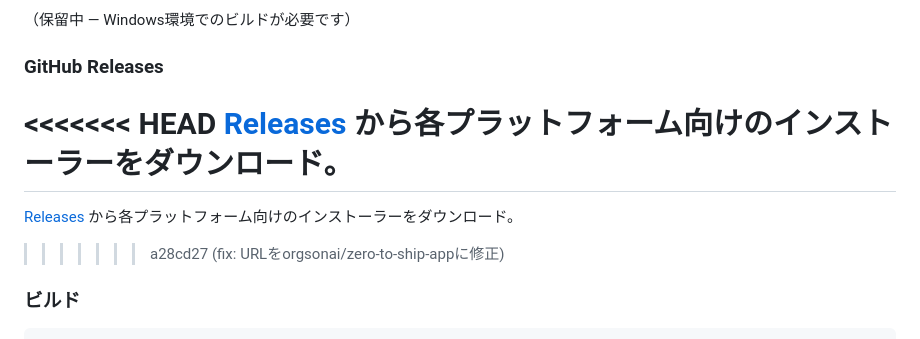
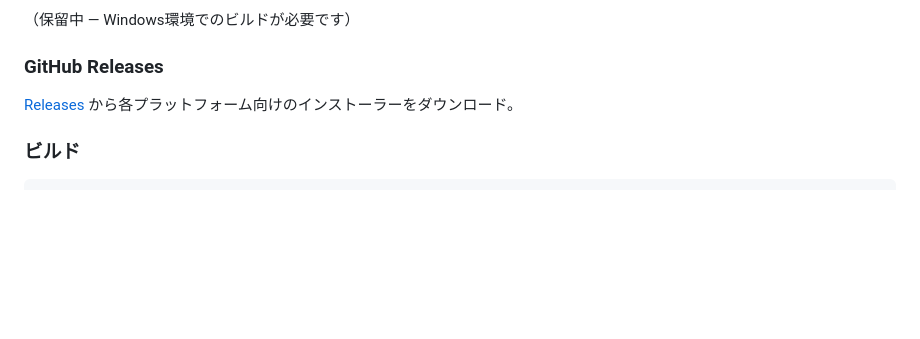
Before and after one commit to orgsonai/kuraudo, a Markdown page: README.md, the part around the change. Rendered like a GitHub page; blank space fills up the shorter version.

```diff
--- a/README.md
+++ b/README.md
@@ -28,11 +28,7 @@
 （保留中 — Windows環境でのビルドが必要です）
 
 ### GitHub Releases
-<<<<<<< HEAD
-[Releases](https://github.com/zerotoship/kuraudo/releases) から各プラットフォーム向けのインストーラーをダウンロード。
-=======
 [Releases](https://github.com/orgsonai/kuraudo/releases) から各プラットフォーム向けのインストーラーをダウンロード。
->>>>>>> a28cd27 (fix: URLをorgsonai/zero-to-ship-appに修正)
 
 ### ビルド
 
```
